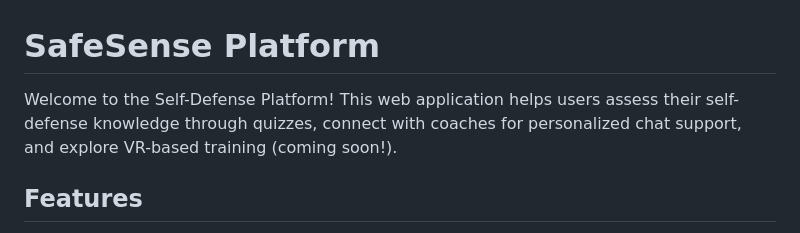
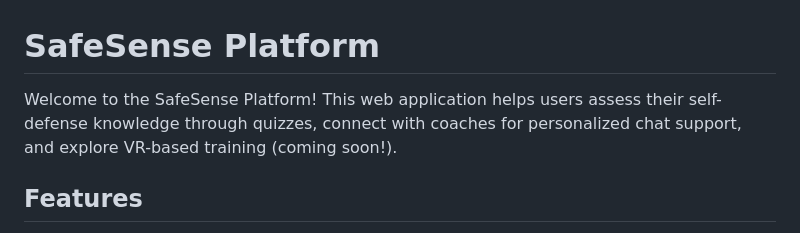
Before and after one commit to arminegilavyan04/self-defense-railway, a Markdown page: README.md, the part around the change. Drawn GitHub-style.

```diff
--- a/README.md
+++ b/README.md
@@ -1,6 +1,6 @@
 # SafeSense Platform
 
-Welcome to the Self-Defense Platform! This web application helps users assess their self-defense knowledge through quizzes, connect with coaches for personalized chat support, and explore VR-based training (coming soon!).
+Welcome to the SafeSense Platform! This web application helps users assess their self-defense knowledge through quizzes, connect with coaches for personalized chat support, and explore VR-based training (coming soon!).
 
 ## Features
 
```
